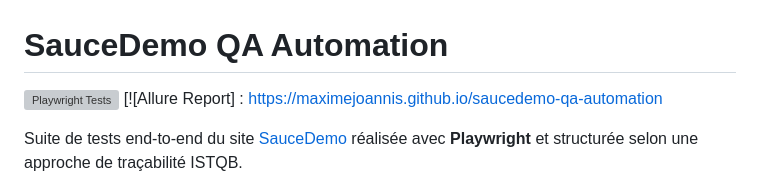
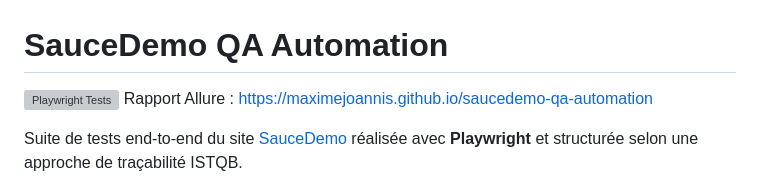
Before and after one commit to maximejoannis/saucedemo-qa-automation, a Markdown page: README.md, the part around the change. Drawn GitHub-style; grey boxes are pictures that could not be loaded.

```diff
--- a/README.md
+++ b/README.md
@@ -1,7 +1,7 @@
 # SauceDemo QA Automation
 
 [![Playwright Tests](https://github.com/maximejoannis/saucedemo-qa-automation/actions/workflows/playwright.yml/badge.svg)](https://github.com/maximejoannis/saucedemo-qa-automation/actions/workflows/playwright.yml)
-[![Allure Report] : https://maximejoannis.github.io/saucedemo-qa-automation
+Rapport Allure : https://maximejoannis.github.io/saucedemo-qa-automation
 
 Suite de tests end-to-end du site [SauceDemo](https://www.saucedemo.com/) réalisée avec **Playwright** et structurée selon une approche de traçabilité ISTQB.
 
```
